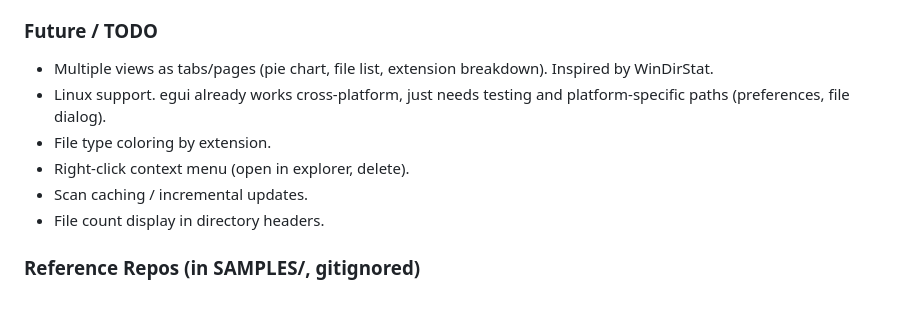
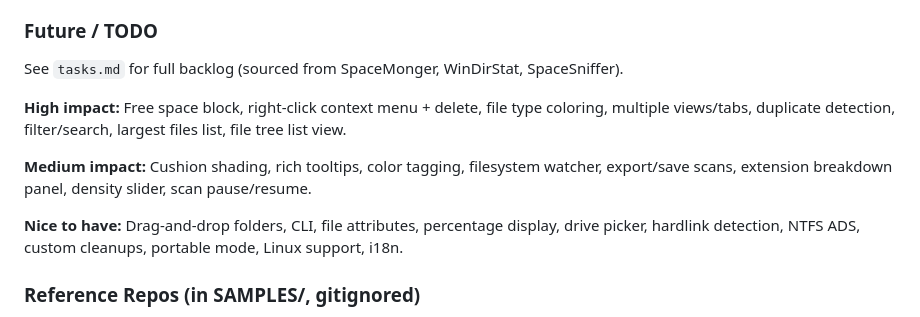
Before and after one commit to TrentSterling/spaceview, a Markdown page: CLAUDE.md, the part around the change. Rendered like a GitHub page.

Commit message:
Add feature backlog from SpaceMonger, WinDirStat, SpaceSniffer
35 features organized by priority in tasks.md. CLAUDE.md TODO section
updated to reference it.

```diff
--- a/CLAUDE.md
+++ b/CLAUDE.md
@@ -55,12 +55,13 @@ cargo run            # run in debug mode
 - Breadcrumbs: built from ancestor_chain() at camera center
 
 ### Future / TODO
-- Multiple views as tabs/pages (pie chart, file list, extension breakdown). Inspired by WinDirStat.
-- Linux support. egui already works cross-platform, just needs testing and platform-specific paths (preferences, file dialog).
-- File type coloring by extension.
-- Right-click context menu (open in explorer, delete).
-- Scan caching / incremental updates.
-- File count display in directory headers.
+See `tasks.md` for full backlog (sourced from SpaceMonger, WinDirStat, SpaceSniffer).
+
+**High impact:** Free space block, right-click context menu + delete, file type coloring, multiple views/tabs, duplicate detection, filter/search, largest files list, file tree list view.
+
+**Medium impact:** Cushion shading, rich tooltips, color tagging, filesystem watcher, export/save scans, extension breakdown panel, density slider, scan pause/resume.
+
+**Nice to have:** Drag-and-drop folders, CLI, file attributes, percentage display, drive picker, hardlink detection, NTFS ADS, custom cleanups, portable mode, Linux support, i18n.
 
 ### Reference Repos (in SAMPLES/, gitignored)
 - SpaceMonger 1.x source. XOR-rect animation, radix sort.
```
Also changed, not shown: tasks.md (added, +49 -0 lines).
